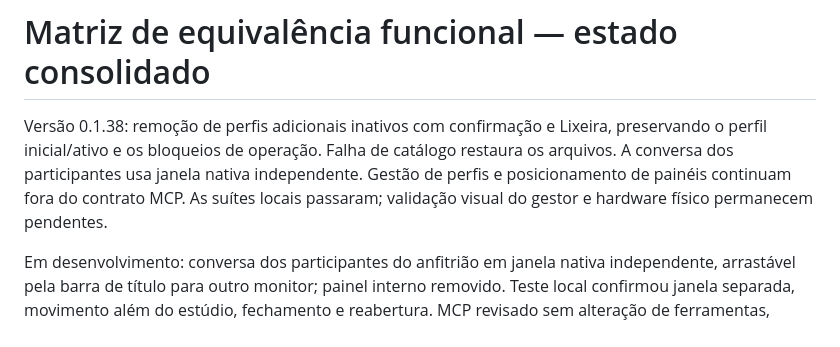
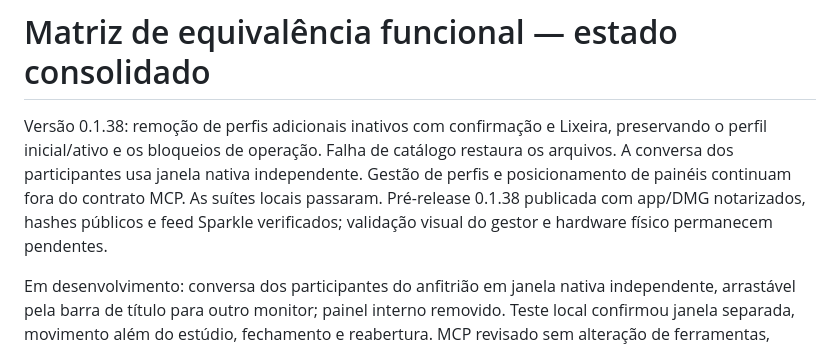
Before and after one commit to dantetesta/dante-live, a Markdown page: docs/FEATURE-MATRIX.md, the part around the change. Drawn GitHub-style.

Commit message:
docs: record verified 0.1.38 distribution

```diff
--- a/docs/FEATURE-MATRIX.md
+++ b/docs/FEATURE-MATRIX.md
@@ -1,6 +1,6 @@
 # Matriz de equivalência funcional — estado consolidado
 
-Versão 0.1.38: remoção de perfis adicionais inativos com confirmação e Lixeira, preservando o perfil inicial/ativo e os bloqueios de operação. Falha de catálogo restaura os arquivos. A conversa dos participantes usa janela nativa independente. Gestão de perfis e posicionamento de painéis continuam fora do contrato MCP. As suítes locais passaram; validação visual do gestor e hardware físico permanecem pendentes.
+Versão 0.1.38: remoção de perfis adicionais inativos com confirmação e Lixeira, preservando o perfil inicial/ativo e os bloqueios de operação. Falha de catálogo restaura os arquivos. A conversa dos participantes usa janela nativa independente. Gestão de perfis e posicionamento de painéis continuam fora do contrato MCP. As suítes locais passaram. Pré-release 0.1.38 publicada com app/DMG notarizados, hashes públicos e feed Sparkle verificados; validação visual do gestor e hardware físico permanecem pendentes.
 
 Em desenvolvimento: conversa dos participantes do anfitrião em janela nativa independente, arrastável pela barra de título para outro monitor; painel interno removido. Teste local confirmou janela separada, movimento além do estúdio, fechamento e reabertura. MCP revisado sem alteração de ferramentas, esquemas ou autorizações, pois a mudança afeta só a interface local. Publicação e validação em sessão real pendentes.
 
```
Also changed, not shown: docs/STATUS.md (+2 -0 lines).
